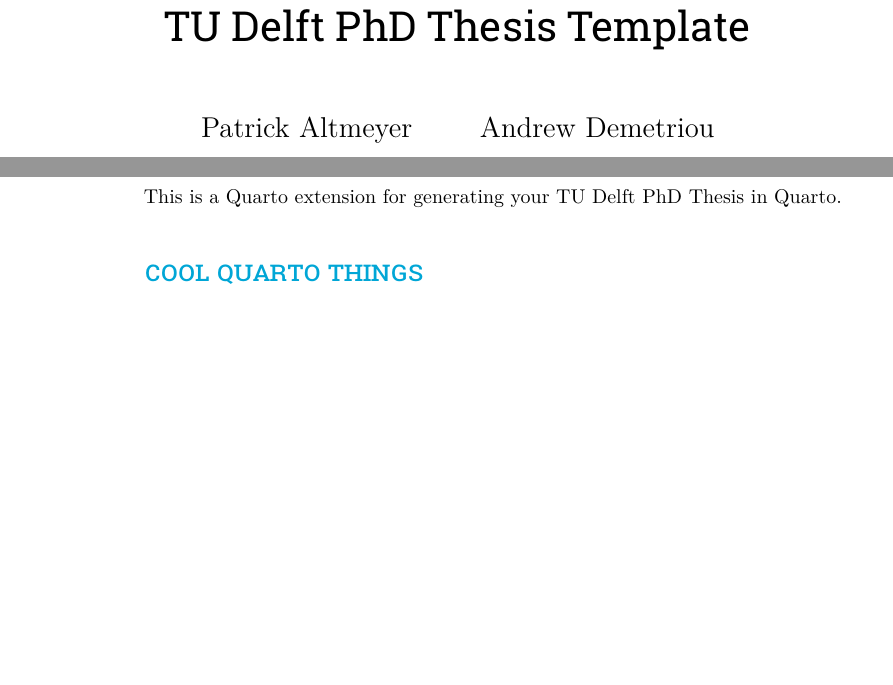
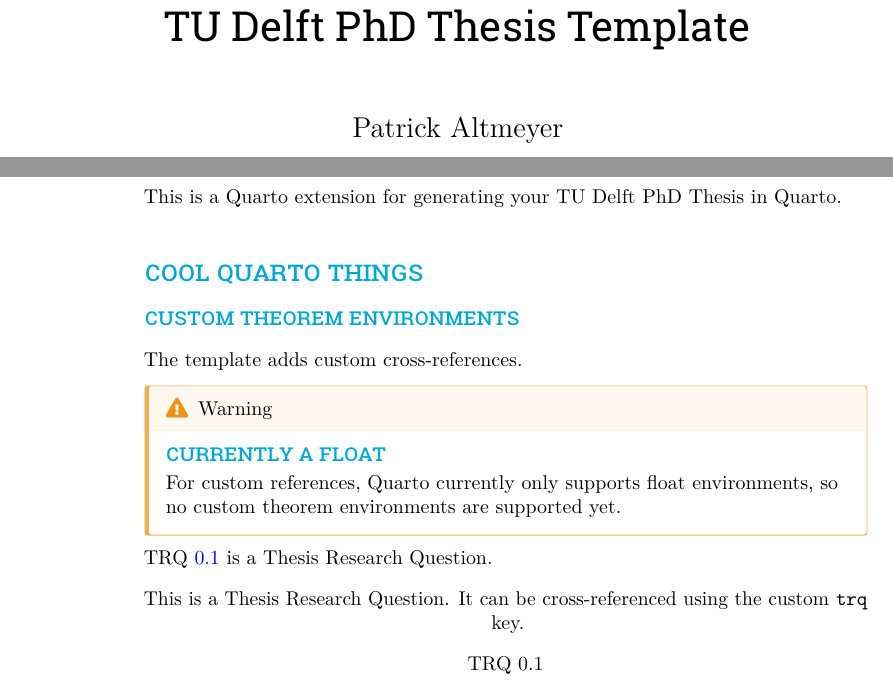
Before and after one commit to pat-alt/quarto-tudelft, a LaTeX thesis (thesis.tex): two parts of pages 1 and 2 of 2, joined at a grey line, cut so that both start at the same text, the shorter picture padded with empty space. Compiled offline with pdfLaTeX.

Commit message:
adding (thesis) research questions

```diff
--- a/thesis.tex
+++ b/thesis.tex
@@ -1,24 +1,26 @@
+% Options for packages loaded elsewhere
 % Options for packages loaded elsewhere
 \PassOptionsToPackage{unicode}{hyperref}
 \PassOptionsToPackage{hyphens}{url}
 \PassOptionsToPackage{dvipsnames,svgnames,x11names}{xcolor}
 %
 \documentclass{tudelft}
-
+\usepackage{xcolor}
 \usepackage{amsmath,amssymb}
+\setcounter{secnumdepth}{-\maxdimen} % remove section numbering
 \usepackage{iftex}
 \ifPDFTeX
   \usepackage[T1]{fontenc}
   \usepackage[utf8]{inputenc}
   \usepackage{textcomp} % provide euro and other symbols
 \else % if luatex or xetex
-  \usepackage{unicode-math}
+  \usepackage{unicode-math} % this also loads fontspec
   \defaultfontfeatures{Scale=MatchLowercase}
   \defaultfontfeatures[\rmfamily]{Ligatures=TeX,Scale=1}
 \fi
 \usepackage{lmodern}
 \ifPDFTeX\else
-    % xetex/luatex font selection
+  % xetex/luatex font selection
 \fi
 % Use upquote if available, for straight quotes in verbatim environments
 \IfFileExists{upquote.sty}{\usepackage{upquote}}{}
@@ -36,9 +38,6 @@
 }{% if KOMA class
   \KOMAoptions{parskip=half}}
 \makeatother
-\usepackage{xcolor}
-\setlength{\emergencystretch}{3em} % prevent overfull lines
-\setcounter{secnumdepth}{-\maxdimen} % remove section numbering
 % Make \paragraph and \subparagraph free-standing
 \makeatletter
 \ifx\paragraph\undefined\else
@@ -64,8 +63,7 @@
 \makeatother
 
 
-\providecommand{\tightlist}{%
-  \setlength{\itemsep}{0pt}\setlength{\parskip}{0pt}}\usepackage{longtable,booktabs,array}
+\usepackage{longtable,booktabs,array}
 \usepackage{calc} % for calculating minipage widths
 % Correct order of tables after \paragraph or \subparagraph
 \usepackage{etoolbox}
@@ -91,6 +89,43 @@
 \def\fps@figure{htbp}
 \makeatother
 
+
+
+
+
+\setlength{\emergencystretch}{3em} % prevent overfull lines
+
+\providecommand{\tightlist}{%
+  \setlength{\itemsep}{0pt}\setlength{\parskip}{0pt}}
+
+
+
+
+
+
+\makeatletter
+\@ifpackageloaded{float}{}{\usepackage{float}}
+\floatstyle{plain}
+\@ifundefined{c@chapter}{\newfloat{trqthm}{h}{lotrq}}{\newfloat{trqthm}{h}{lotrq}[chapter]}
+\floatname{trqthm}{TRQ}
+\newcommand*\listoftrqthms{\listof{trqthm}{List of Thesis Research Questions}}
+\makeatother
+\makeatletter
+\@ifpackageloaded{tcolorbox}{}{\usepackage[skins,breakable]{tcolorbox}}
+\@ifpackageloaded{fontawesome5}{}{\usepackage{fontawesome5}}
+\definecolor{quarto-callout-color}{HTML}{909090}
+\definecolor{quarto-callout-note-color}{HTML}{0758E5}
+\definecolor{quarto-callout-important-color}{HTML}{CC1914}
+\definecolor{quarto-callout-warning-color}{HTML}{EB9113}
+\definecolor{quarto-callout-tip-color}{HTML}{00A047}
+\definecolor{quarto-callout-caution-color}{HTML}{FC5300}
+\definecolor{quarto-callout-color-frame}{HTML}{acacac}
+\definecolor{quarto-callout-note-color-frame}{HTML}{4582ec}
+\definecolor{quarto-callout-important-color-frame}{HTML}{d9534f}
+\definecolor{quarto-callout-warning-color-frame}{HTML}{f0ad4e}
+\definecolor{quarto-callout-tip-color-frame}{HTML}{02b875}
+\definecolor{quarto-callout-caution-color-frame}{HTML}{fd7e14}
+\makeatother
 \makeatletter
 \@ifpackageloaded{caption}{}{\usepackage{caption}}
 \AtBeginDocument{%
@@ -132,14 +167,12 @@
 \@ifpackageloaded{caption}{}{\usepackage{caption}}
 \@ifpackageloaded{subcaption}{}{\usepackage{subcaption}}
 \makeatother
-
 \usepackage{bookmark}
-
 \IfFileExists{xurl.sty}{\usepackage{xurl}}{} % add URL line breaks if available
-\urlstyle{same} % disable monospaced font for URLs
+\urlstyle{same}
 \hypersetup{
   pdftitle={TU Delft PhD Thesis Template},
-  pdfauthor={Patrick Altmeyer; Andrew Demetriou},
+  pdfauthor={Patrick Altmeyer},
   pdfkeywords={template, demo},
   colorlinks=true,
   linkcolor={blue},
@@ -150,9 +183,8 @@
 
 
 \title{TU Delft PhD Thesis Template}
-\author{Patrick Altmeyer \and Andrew Demetriou}
+\author{Patrick Altmeyer}
 \date{}
-
 \begin{document}
 \maketitle
 \begin{abstract}
@@ -168,6 +200,35 @@
 
 \section{Cool Quarto Things}\label{cool-quarto-things}
 
+\subsection{Custom Theorem
+Environments}\label{custom-theorem-environments}
+
+The template adds custom cross-references.
+
+\begin{tcolorbox}[enhanced jigsaw, bottomtitle=1mm, leftrule=.75mm, colframe=quarto-callout-warning-color-frame, colbacktitle=quarto-callout-warning-color!10!white, opacitybacktitle=0.6, colback=white, coltitle=black, title=\textcolor{quarto-callout-warning-color}{\faExclamationTriangle}\hspace{0.5em}{Warning}, opacityback=0, toptitle=1mm, rightrule=.15mm, titlerule=0mm, arc=.35mm, breakable, bottomrule=.15mm, toprule=.15mm, left=2mm]
+
+\subsection{Currently a Float}\label{currently-a-float}
+
+For custom references, Quarto currently only supports float
+environments, so no custom theorem environments are supported yet.
+
+\end{tcolorbox}
+
+TRQ~\ref{trq-what} is a Thesis Research Question.
+
+\begin{trqthm}
+
+\centering{
+
+This is a Thesis Research Question. It can be cross-referenced using the
+custom \texttt{trq} key.
+
+}
+
+\caption{\label{trq-what}}
+
+\end{trqthm}%
+
 
 
 
```
Also changed, not shown: _extensions/tudelft/_extension.yml (+10 -0 lines), _extensions/tudelft/partials/header.tex (added, +18 -0 lines), _extensions/tudelft/partials/title.tex (added, +124 -0 lines), docs/thesis.pdf, 1 other file.
